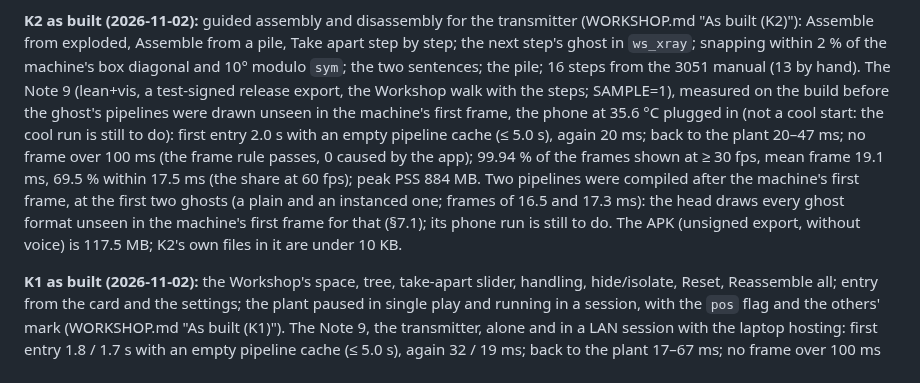
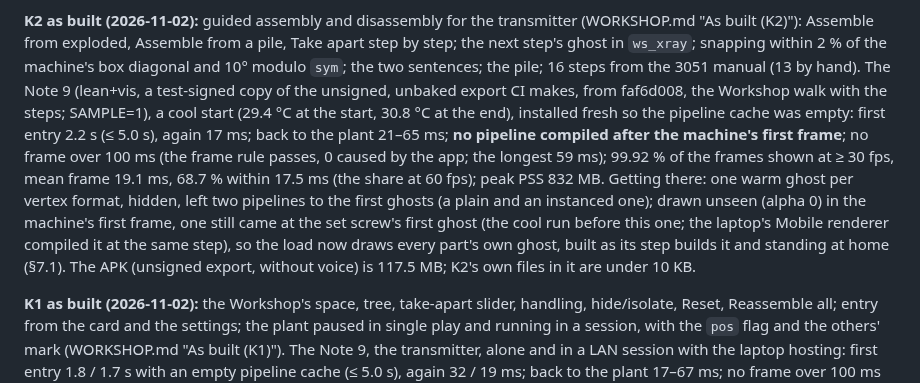
Before and after one commit to 5wHN28Dg/kks-explorer, a Markdown page: docs/plant3d/MILESTONES.md, the part around the change. Rendered like a GitHub page.

Commit message:
K2: MILESTONES as built with the Note 9's cool run of the fix (no pipeline after the machine's first frame, first entry 2.2 s, longest frame 59 ms)
Co-Authored-By: Claude Opus 5.5 <noreply@anthropic.com>

```diff
--- a/docs/plant3d/MILESTONES.md
+++ b/docs/plant3d/MILESTONES.md
@@ -298,14 +298,15 @@ hands-on work builds on K1a–K3 (REALISM.md).
 **K2 as built (2026-11-02):** guided assembly and disassembly for the transmitter (WORKSHOP.md "As built (K2)"):
 Assemble from exploded, Assemble from a pile, Take apart step by step; the next step's ghost in `ws_xray`; snapping
 within 2 % of the machine's box diagonal and 10° modulo `sym`; the two sentences; the pile; 16 steps from the 3051
-manual (13 by hand). The Note 9 (lean+vis, a test-signed release export, the Workshop walk with the steps; SAMPLE=1),
-measured on the build before the ghost's pipelines were drawn unseen in the machine's first frame, the phone at 35.6 °C
-plugged in (not a cool start: the cool run is still to do): first entry 2.0 s with an empty pipeline cache (≤ 5.0 s),
-again 20 ms; back to the plant 20–47 ms; no frame over 100 ms (the frame rule passes, 0 caused by the app); 99.94 % of
-the frames shown at ≥ 30 fps, mean frame 19.1 ms, 69.5 % within 17.5 ms (the share at 60 fps); peak PSS 884 MB. Two
-pipelines were compiled after the machine's first frame, at the first two ghosts (a plain and an instanced one; frames
-of 16.5 and 17.3 ms): the head draws every ghost format unseen in the machine's first frame for that (§7.1); its phone
-run is still to do. The APK (unsigned export, without voice) is 117.5 MB; K2's own files in it are under 10 KB.
+manual (13 by hand). The Note 9 (lean+vis, a test-signed copy of the unsigned, unbaked export CI makes, from faf6d008,
+the Workshop walk with the steps; SAMPLE=1), a cool start (29.4 °C at the start, 30.8 °C at the end), installed fresh
+so the pipeline cache was empty: first entry 2.2 s (≤ 5.0 s), again 17 ms; back to the plant 21–65 ms; **no pipeline
+compiled after the machine's first frame**; no frame over 100 ms (the frame rule passes, 0 caused by the app; the
+longest 59 ms); 99.92 % of the frames shown at ≥ 30 fps, mean frame 19.1 ms, 68.7 % within 17.5 ms (the share at
+60 fps); peak PSS 832 MB. Getting there: one warm ghost per vertex format, hidden, left two pipelines to the first
+ghosts (a plain and an instanced one); drawn unseen (alpha 0) in the machine's first frame, one still came at the set
+screw's first ghost (the cool run before this one; the laptop's Mobile renderer compiled it at the same step), so the
+load now draws every part's own ghost, built as its step builds it and standing at home (§7.1). The APK (unsigned export, without voice) is 117.5 MB; K2's own files in it are under 10 KB.
 
 **K1 as built (2026-11-02):** the Workshop's space, tree, take-apart slider, handling, hide/isolate, Reset, Reassemble
 all; entry from the card and the settings; the plant paused in single play and running in a session, with the `pos`
```
